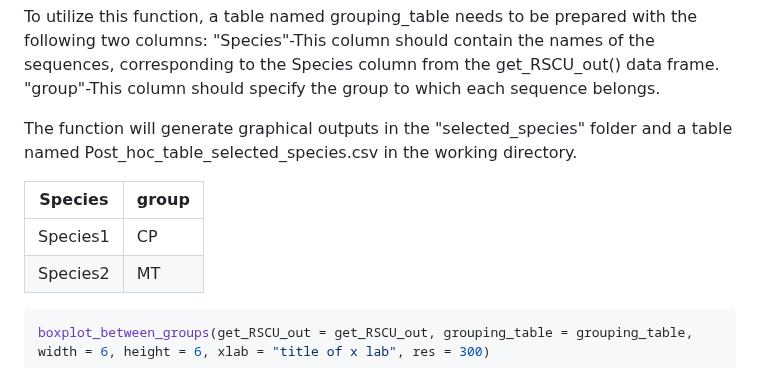
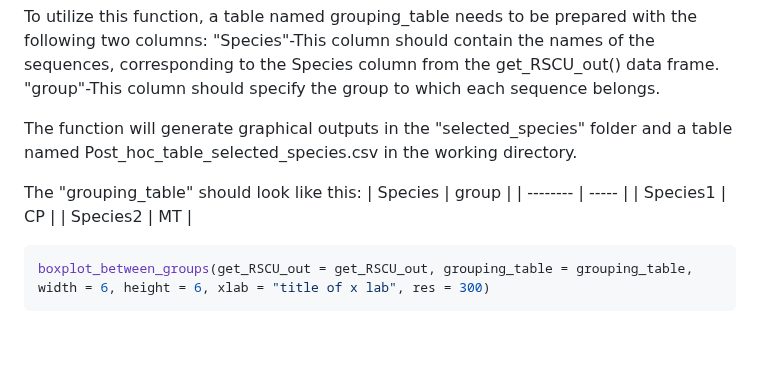
Before and after one commit to Mordziarz/RSCUcaller, a Markdown page: README.md, the part around the change. GitHub-like rendering; blank space fills up the shorter version.

```diff
--- a/README.md
+++ b/README.md
@@ -108,6 +108,8 @@ To utilize this function, a table named grouping_table needs to be prepared with
 
 The function will generate graphical outputs in the "selected_species" folder and a table named Post_hoc_table_selected_species.csv in the working directory.
 
+
+The "grouping_table" should look like this:
 | Species  | group |
 | -------- | ----- |
 | Species1  | CP  |
```
